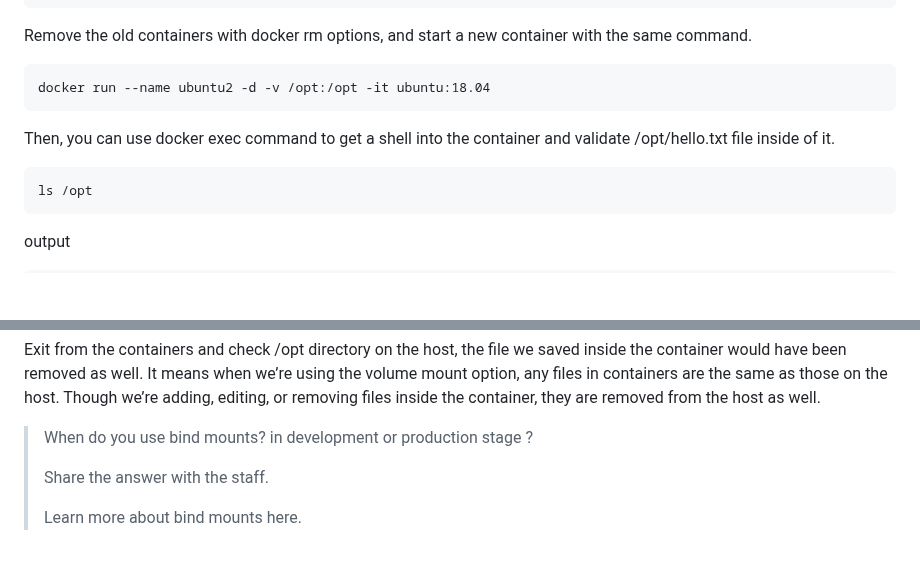
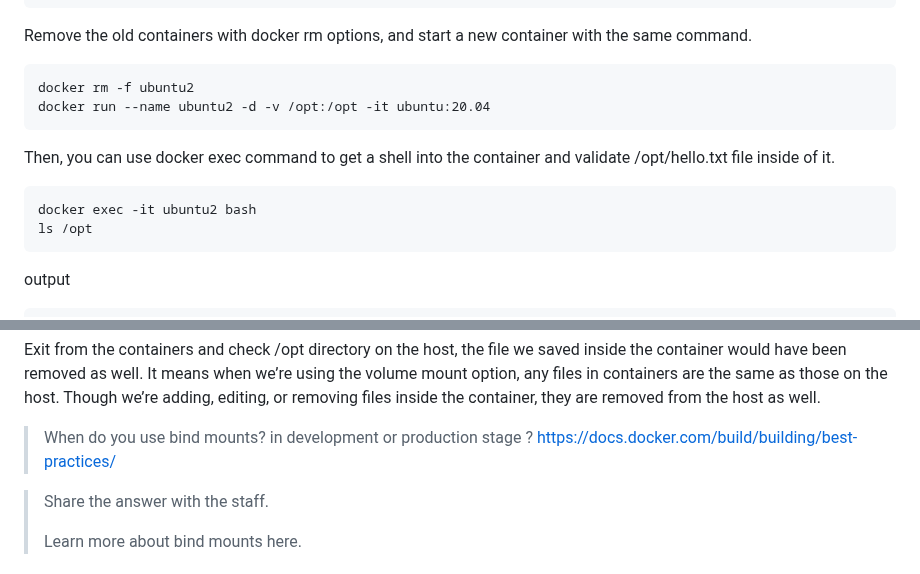
Before and after one commit to jestinmj/devsecops-cdp-course, a Markdown page: docker/manage-data-in-docker/Readme.md, 2 parts joined by grey strips. Rendered like a GitHub page; blank space fills up the shorter version.

````diff
--- a/docker/manage-data-in-docker/Readme.md
+++ b/docker/manage-data-in-docker/Readme.md
@@ -124,11 +124,13 @@ echo "Hello from the host" > /opt/hello.txt
 Remove the old containers with docker rm options, and start a new container with the same command.
 
 ```
-docker run --name ubuntu2 -d -v /opt:/opt -it ubuntu:18.04
+docker rm -f ubuntu2
+docker run --name ubuntu2 -d -v /opt:/opt -it ubuntu:20.04
 ```
 Then, you can use docker exec command to get a shell into the container and validate /opt/hello.txt file inside of it.
 
 ```
+docker exec -it ubuntu2 bash
 ls /opt
 ```
 output
@@ -143,7 +145,8 @@ rm /opt/hello.txt
 Exit from the containers and check /opt directory on the host, the file we saved inside the container would have been removed as well. It means when we’re using the volume mount option, any files in containers are the same as those on the host. Though we’re adding, editing, or removing files inside the container, they are removed from the host as well.
 
 > When do you use bind mounts? in development or production stage ?
->
+https://docs.docker.com/build/building/best-practices/
+
 > Share the answer with the staff.
 >
 > Learn more about bind mounts here.
````
